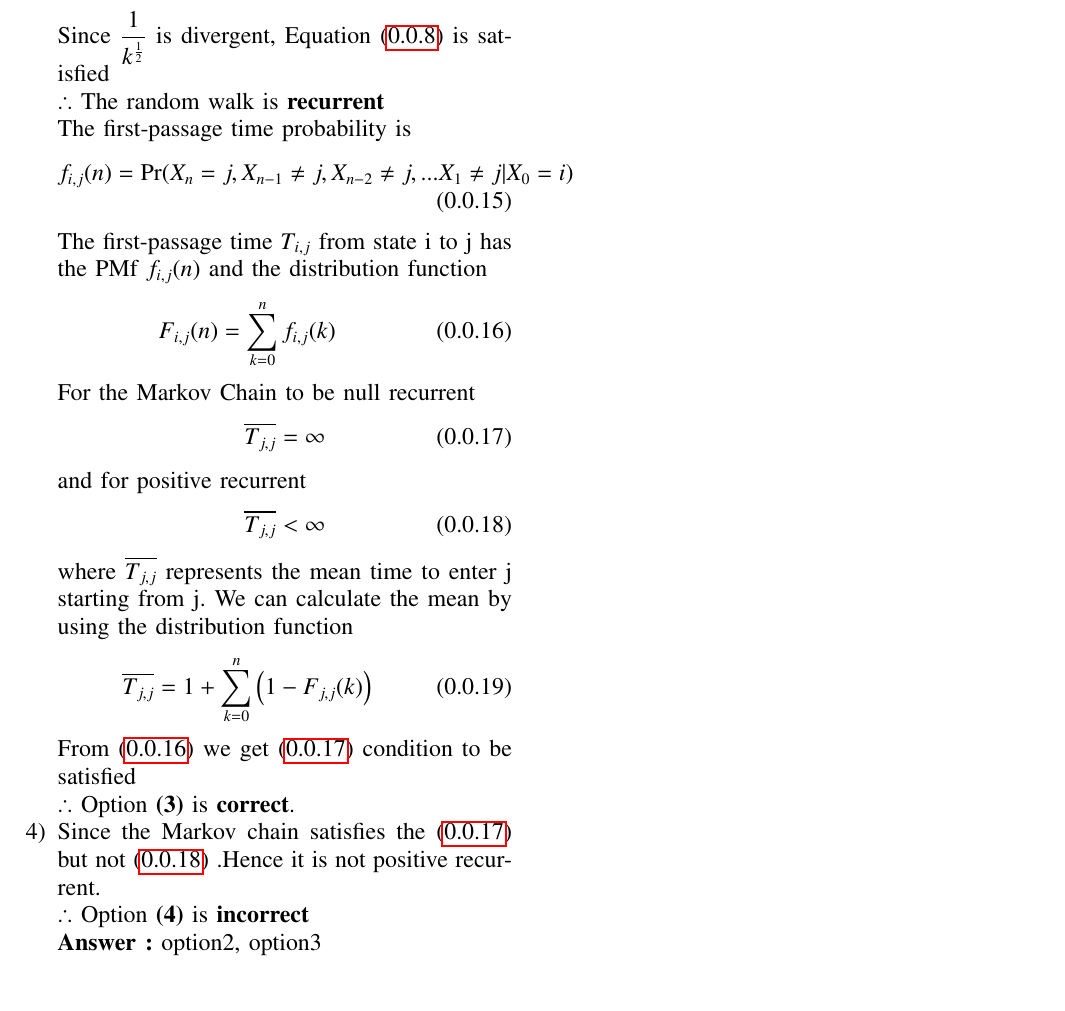
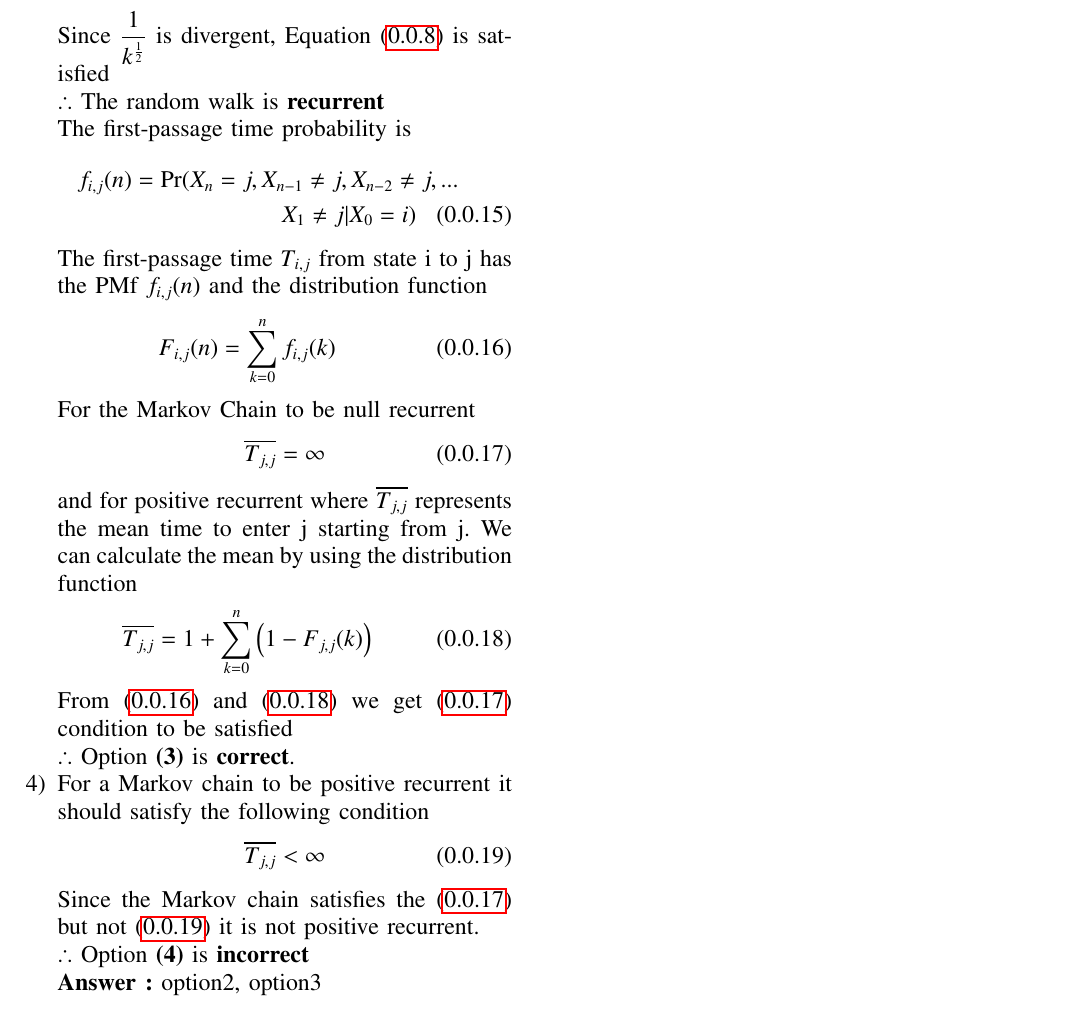
Before and after one commit to Bharadwaja-rao-D/AI1103, a LaTeX problem sheet (assignment5/assignment5.tex): part of page 2 of 2, cut so that both start at the same text. Compiled offline with pdfLaTeX.

Commit message:
Update assignment5.tex

```diff
--- a/assignment5/assignment5.tex
+++ b/assignment5/assignment5.tex
@@ -210,9 +210,10 @@ By using Stirling approximation to the \eqref{eq:2} we get
 Since $\dfrac{1}{k^\frac{1}{2}}$ is divergent, Equation \eqref{eq:Recurrent} is satisfied\\
 $\therefore$ The random walk is \textbf{recurrent}\\
 The first-passage time probability is
-\begin{align}
-f_{i,j}(n) = \Pr(X_n = j, X_{n-1} \neq j, X_{n-2} \neq j, ... X_1 \neq j | X_0 = i )
-\end{align}
+\begin{multline}
+f_{i,j}(n) = \Pr(X_n = j, X_{n-1} \neq j, X_{n-2} \neq j, ...\\
+ X_1 \neq j | X_0 = i )
+\end{multline}
 The first-passage time $T_{i,j}$ from state i to j has the PMf $f_{i,j}(n)$ and the distribution function
 \begin{align}
 F_{i,j}(n) = \sum _{k=0}^n f_{i,j}(k) \label{eq:3}
@@ -222,16 +223,17 @@ For the Markov Chain to be null recurrent
 \overline{T_{j,j}} = \infty \label{eq:null recurrent}
 \end{align}
 and for positive recurrent
+where $\overline{T_{j,j}}$ represents the mean time to enter j starting from j. We can calculate the mean by using the distribution function
+\begin{align}
+\overline{T_{j,j}} = 1 + \sum _{k=0}^n \left(1 - F_{j,j}(k)\right) \label{eq:4}
+\end{align}
+From \eqref{eq:3} and \eqref{eq:4} we get \eqref{eq:null recurrent} condition to be satisfied \\
+$\therefore$ Option \textbf{(3)} is \textbf{correct}.
+\item For a Markov chain to be positive recurrent it should satisfy the following condition
 \begin{align}
 \overline{T_{j,j}} < \infty \label{eq:positive recurrent}
 \end{align}
-where $\overline{T_{j,j}}$ represents the mean time to enter j starting from j. We can calculate the mean by using the distribution function
-\begin{align}
-\overline{T_{j,j}} = 1 + \sum _{k=0}^n \left(1 - F_{j,j}(k)\right)
-\end{align}
-From \eqref{eq:3} we get \eqref{eq:null recurrent} condition to be satisfied \\
-$\therefore$ Option \textbf{(3)} is \textbf{correct}.
-\item Since the Markov chain satisfies the \eqref{eq:null recurrent} but not \eqref{eq:positive recurrent} .Hence it is not positive recurrent.\\
+Since the Markov chain satisfies the \eqref{eq:null recurrent} but not \eqref{eq:positive recurrent} it is not positive recurrent.\\
 $\therefore$ Option \textbf{(4)} is \textbf{incorrect}\\
 \textbf{Answer :} option2, option3
 \end{enumerate}
```
